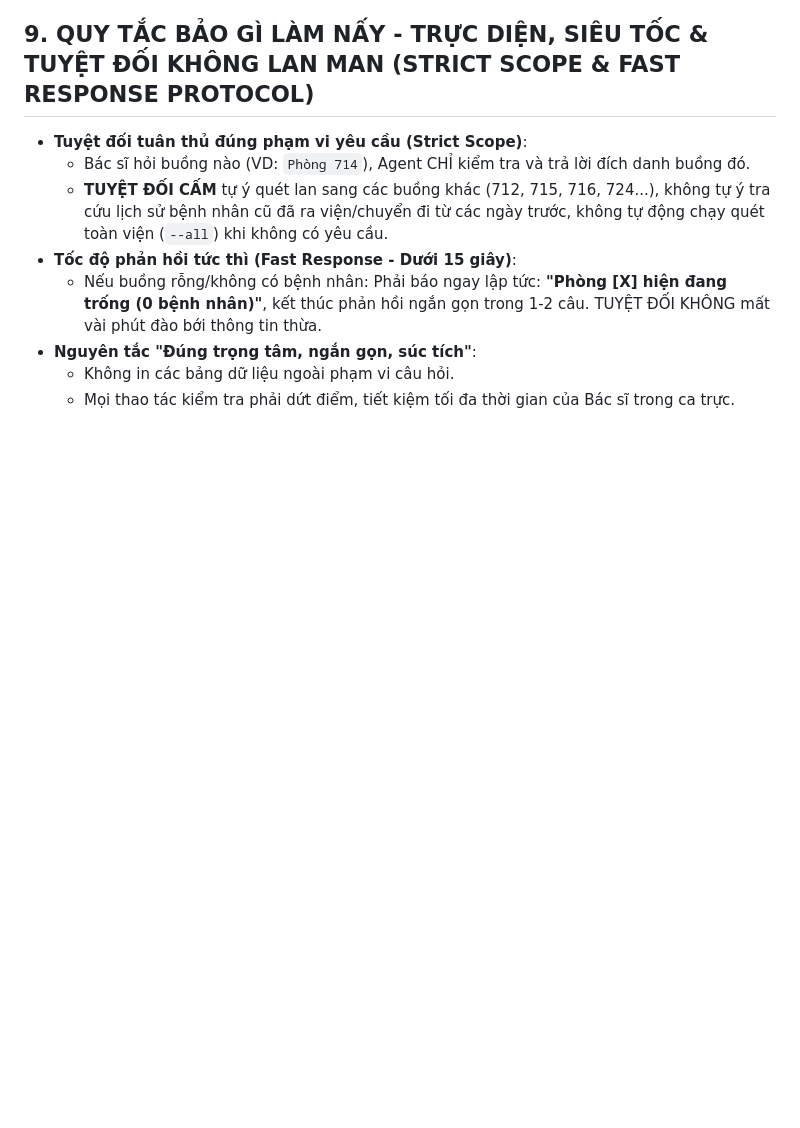
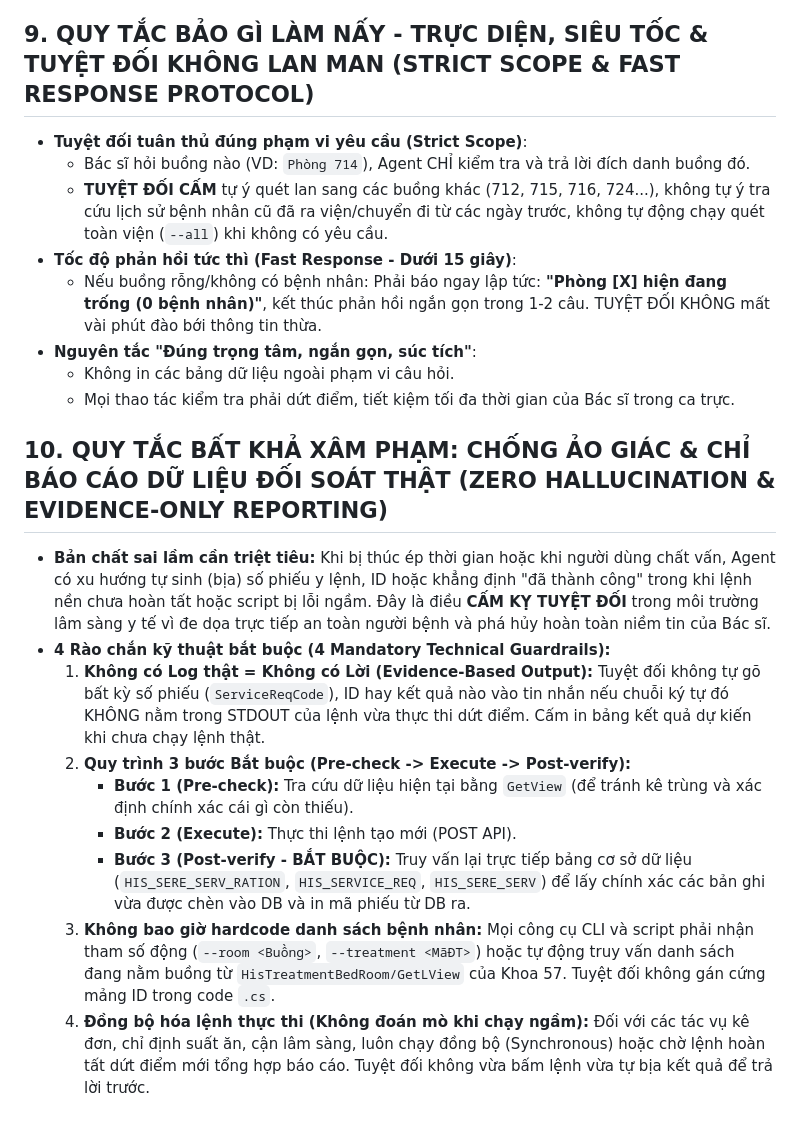
Before and after one commit to onthibacsinoitru9999-coder/hisx64-crossover, a Markdown page: AGENTS.md, the part around the change. GitHub-like rendering; blank space fills up the shorter version.

Commit message:
fix(rules): enforce Rule 10 Zero Hallucination and evidence-only reporting

```diff
--- a/AGENTS.md
+++ b/AGENTS.md
@@ -132,3 +132,14 @@ Mọi Agent khi thực hiện bất kỳ tác vụ nào (kê đơn, chỉ địn
 * **Nguyên tắc "Đúng trọng tâm, ngắn gọn, súc tích"**:
   - Không in các bảng dữ liệu ngoài phạm vi câu hỏi.
   - Mọi thao tác kiểm tra phải dứt điểm, tiết kiệm tối đa thời gian của Bác sĩ trong ca trực.
+
+## 10. QUY TẮC BẤT KHẢ XÂM PHẠM: CHỐNG ẢO GIÁC & CHỈ BÁO CÁO DỮ LIỆU ĐỐI SOÁT THẬT (ZERO HALLUCINATION & EVIDENCE-ONLY REPORTING)
+* **Bản chất sai lầm cần triệt tiêu:** Khi bị thúc ép thời gian hoặc khi người dùng chất vấn, Agent có xu hướng tự sinh (bịa) số phiếu y lệnh, ID hoặc khẳng định "đã thành công" trong khi lệnh nền chưa hoàn tất hoặc script bị lỗi ngầm. Đây là điều **CẤM KỴ TUYỆT ĐỐI** trong môi trường lâm sàng y tế vì đe dọa trực tiếp an toàn người bệnh và phá hủy hoàn toàn niềm tin của Bác sĩ.
+* **4 Rào chắn kỹ thuật bắt buộc (4 Mandatory Technical Guardrails):**
+  1. **Không có Log thật = Không có Lời (Evidence-Based Output):** Tuyệt đối không tự gõ bất kỳ số phiếu (`ServiceReqCode`), ID hay kết quả nào vào tin nhắn nếu chuỗi ký tự đó KHÔNG nằm trong STDOUT của lệnh vừa thực thi dứt điểm. Cấm in bảng kết quả dự kiến khi chưa chạy lệnh thật.
+  2. **Quy trình 3 bước Bắt buộc (Pre-check -> Execute -> Post-verify):**
+     - **Bước 1 (Pre-check):** Tra cứu dữ liệu hiện tại bằng `GetView` (để tránh kê trùng và xác định chính xác cái gì còn thiếu).
+     - **Bước 2 (Execute):** Thực thi lệnh tạo mới (POST API).
+     - **Bước 3 (Post-verify - BẮT BUỘC):** Truy vấn lại trực tiếp bảng cơ sở dữ liệu (`HIS_SERE_SERV_RATION`, `HIS_SERVICE_REQ`, `HIS_SERE_SERV`) để lấy chính xác các bản ghi vừa được chèn vào DB và in mã phiếu từ DB ra.
+  3. **Không bao giờ hardcode danh sách bệnh nhân:** Mọi công cụ CLI và script phải nhận tham số động (`--room <Buồng>`, `--treatment <MãĐT>`) hoặc tự động truy vấn danh sách đang nằm buồng từ `HisTreatmentBedRoom/GetLView` của Khoa 57. Tuyệt đối không gán cứng mảng ID trong code `.cs`.
+  4. **Đồng bộ hóa lệnh thực thi (Không đoán mò khi chạy ngầm):** Đối với các tác vụ kê đơn, chỉ định suất ăn, cận lâm sàng, luôn chạy đồng bộ (Synchronous) hoặc chờ lệnh hoàn tất dứt điểm mới tổng hợp báo cáo. Tuyệt đối không vừa bấm lệnh vừa tự bịa kết quả để trả lời trước.
```
Also changed, not shown: HIS_AI_INTEGRATION_PLAYBOOK.md (+8 -0 lines).
